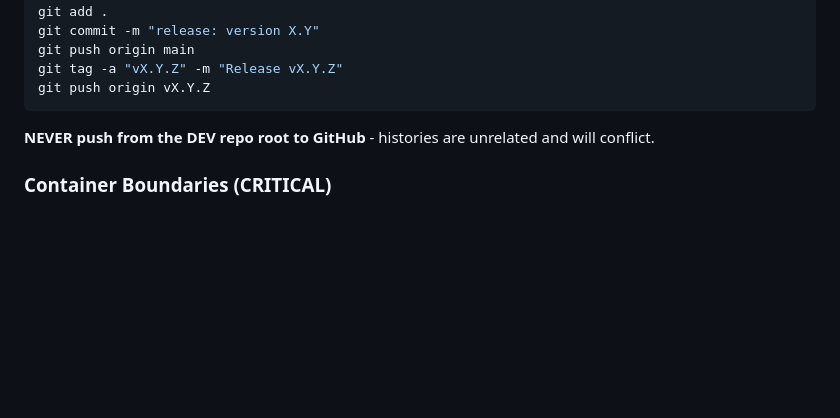
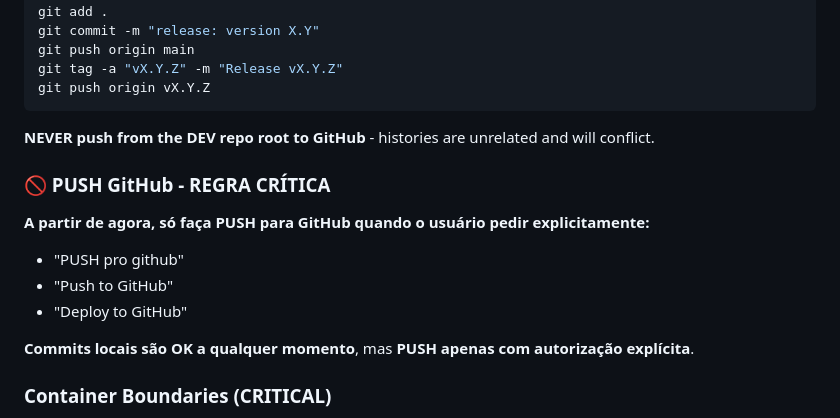
Before and after one commit to coppetti/klaus, a Markdown page: workspace/SOUL.md, the part around the change. GitHub-like rendering; blank space fills up the shorter version.

```diff
--- a/workspace/SOUL.md
+++ b/workspace/SOUL.md
@@ -213,6 +213,14 @@ git push origin vX.Y.Z
 
 **NEVER push from the DEV repo root to GitHub** - histories are unrelated and will conflict.
 
+### 🚫 PUSH GitHub - REGRA CRÍTICA
+**A partir de agora, só faça PUSH para GitHub quando o usuário pedir explicitamente:**
+- "PUSH pro github"
+- "Push to GitHub"
+- "Deploy to GitHub"
+
+**Commits locais são OK a qualquer momento**, mas **PUSH apenas com autorização explícita**.
+
 ### Container Boundaries (CRITICAL)
 - **NEVER** touch containers named `castle2-*` (e.g., `castle2-agent-backend`, `castle2-agent-telegram`)
 - These belong to a separate agent system and should not be modified, restarted, or inspected
```
Also changed, not shown: skills/AGENT_GUIDELINES.md (+8 -0 lines).
